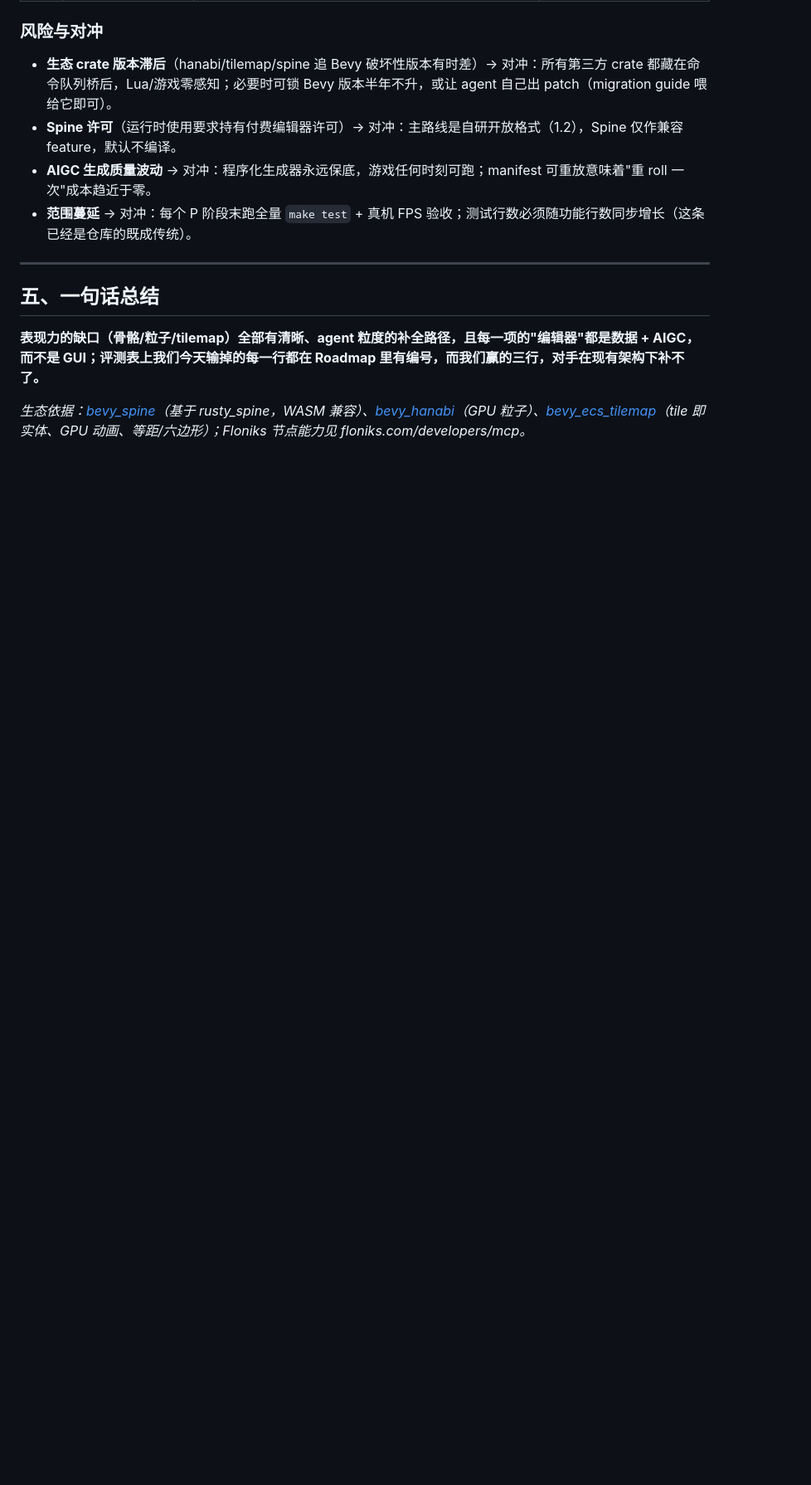
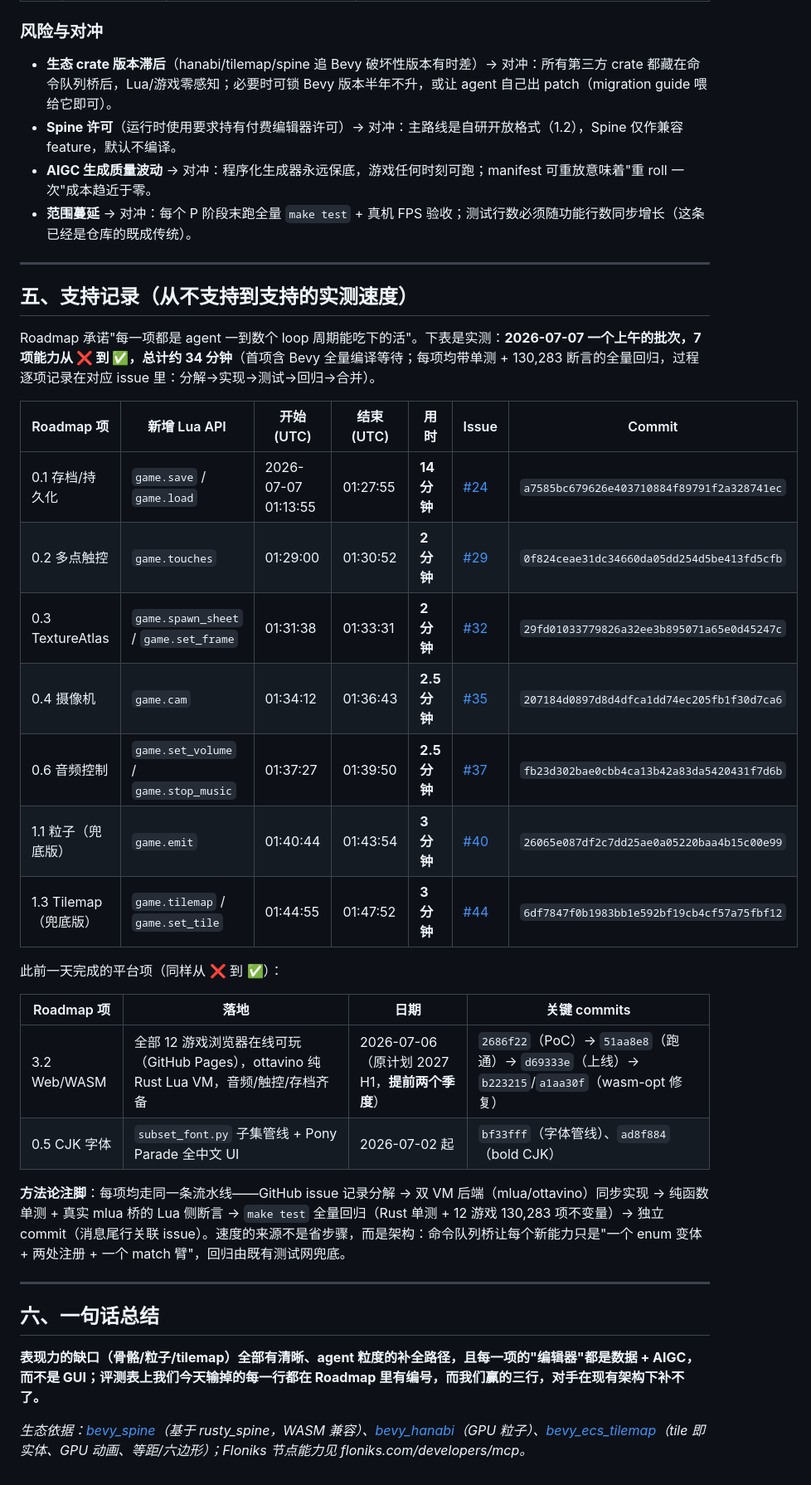
Before and after one commit to maweis1981/rust_bevy_lua_game, a Markdown page: docs/roadmap-and-benchmark.md, the part around one of its changes. Shown at 83% size. Rendered like a GitHub page; blank space fills up the shorter version.

```diff
--- a/docs/roadmap-and-benchmark.md
+++ b/docs/roadmap-and-benchmark.md
@@ -148,7 +148,32 @@
 
 ---
 
-## 五、一句话总结
+## 五、支持记录（从不支持到支持的实测速度）
+
+Roadmap 承诺"每一项都是 agent 一到数个 loop 周期能吃下的活"。下表是实测：**2026-07-07 一个上午的批次，7 项能力从 ❌ 到 ✅，总计约 34 分钟**（首项含 Bevy 全量编译等待；每项均带单测 + 130,283 断言的全量回归，过程逐项记录在对应 issue 里：分解→实现→测试→回归→合并）。
+
+| Roadmap 项 | 新增 Lua API | 开始 (UTC) | 结束 (UTC) | 用时 | Issue | Commit |
+|---|---|---|---|---|---|---|
+| 0.1 存档/持久化 | `game.save` / `game.load` | 2026-07-07 01:13:55 | 01:27:55 | **14 分钟** | [#24](https://github.com/maweis1981/rust_bevy_lua_game/issues/24) | `a7585bc679626e403710884f89791f2a328741ec` |
+| 0.2 多点触控 | `game.touches` | 01:29:00 | 01:30:52 | **2 分钟** | [#29](https://github.com/maweis1981/rust_bevy_lua_game/issues/29) | `0f824ceae31dc34660da05dd254d5be413fd5cfb` |
+| 0.3 TextureAtlas | `game.spawn_sheet` / `game.set_frame` | 01:31:38 | 01:33:31 | **2 分钟** | [#32](https://github.com/maweis1981/rust_bevy_lua_game/issues/32) | `29fd01033779826a32ee3b895071a65e0d45247c` |
+| 0.4 摄像机 | `game.cam` | 01:34:12 | 01:36:43 | **2.5 分钟** | [#35](https://github.com/maweis1981/rust_bevy_lua_game/issues/35) | `207184d0897d8d4dfca1dd74ec205fb1f30d7ca6` |
+| 0.6 音频控制 | `game.set_volume` / `game.stop_music` | 01:37:27 | 01:39:50 | **2.5 分钟** | [#37](https://github.com/maweis1981/rust_bevy_lua_game/issues/37) | `fb23d302bae0cbb4ca13b42a83da5420431f7d6b` |
+| 1.1 粒子（兜底版） | `game.emit` | 01:40:44 | 01:43:54 | **3 分钟** | [#40](https://github.com/maweis1981/rust_bevy_lua_game/issues/40) | `26065e087df2c7dd25ae0a05220baa4b15c00e99` |
+| 1.3 Tilemap（兜底版） | `game.tilemap` / `game.set_tile` | 01:44:55 | 01:47:52 | **3 分钟** | [#44](https://github.com/maweis1981/rust_bevy_lua_game/issues/44) | `6df7847f0b1983bb1e592bf19cb4cf57a75fbf12` |
+
+此前一天完成的平台项（同样从 ❌ 到 ✅）：
+
+| Roadmap 项 | 落地 | 日期 | 关键 commits |
+|---|---|---|---|
+| 3.2 Web/WASM | 全部 12 游戏浏览器在线可玩（GitHub Pages），ottavino 纯 Rust Lua VM，音频/触控/存档齐备 | 2026-07-06（原计划 2027 H1，**提前两个季度**） | `2686f22`（PoC）→ `51aa8e8`（跑通）→ `d69333e`（上线）→ `b223215`/`a1aa30f`（wasm-opt 修复） |
+| 0.5 CJK 字体 | `subset_font.py` 子集管线 + Pony Parade 全中文 UI | 2026-07-02 起 | `bf33fff`（字体管线）、`ad8f884`（bold CJK） |
+
+**方法论注脚**：每项均走同一条流水线——GitHub issue 记录分解 → 双 VM 后端（mlua/ottavino）同步实现 → 纯函数单测 + 真实 mlua 桥的 Lua 侧断言 → `make test` 全量回归（Rust 单测 + 12 游戏 130,283 项不变量）→ 独立 commit（消息尾行关联 issue）。速度的来源不是省步骤，而是架构：命令队列桥让每个新能力只是"一个 enum 变体 + 两处注册 + 一个 match 臂"，回归由既有测试网兜底。
+
+---
+
+## 六、一句话总结
 
 **表现力的缺口（骨骼/粒子/tilemap）全部有清晰、agent 粒度的补全路径，且每一项的"编辑器"都是数据 + AIGC，而不是 GUI；评测表上我们今天输掉的每一行都在 Roadmap 里有编号，而我们赢的三行，对手在现有架构下补不了。**
 
```
Also changed, not shown: other parts of docs/roadmap-and-benchmark.md (+23 -23 lines).
